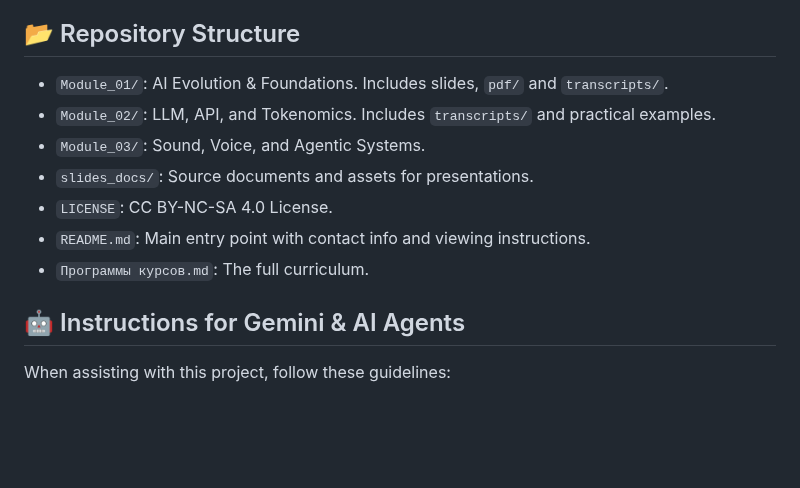
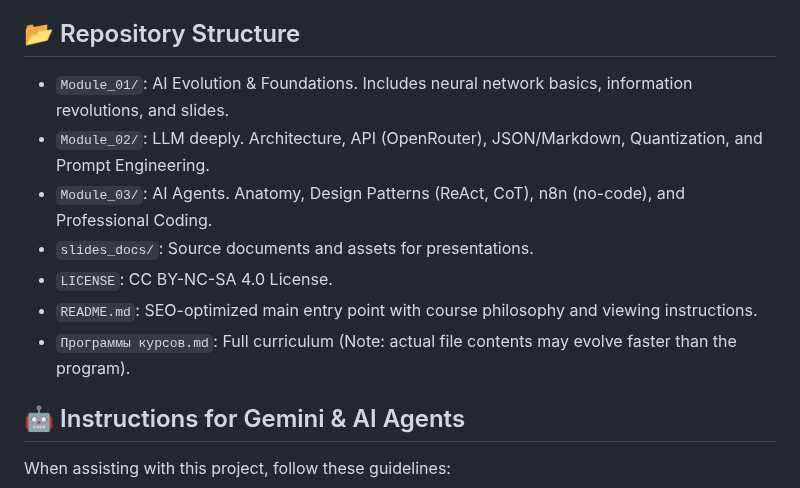
Before and after one commit to sekachev/agentic_ai, a Markdown page: GEMINI.md, the part around the change. Drawn GitHub-style; blank space fills up the shorter version.

```diff
--- a/GEMINI.md
+++ b/GEMINI.md
@@ -9,13 +9,13 @@
 - **Business Focus**: Created by Nikolay Sekachev. Focus on ROI, business efficiency, and solving real-world corporate tasks.
 
 ## 📂 Repository Structure
-- `Module_01/`: AI Evolution & Foundations. Includes slides, `pdf/` and `transcripts/`.
-- `Module_02/`: LLM, API, and Tokenomics. Includes `transcripts/` and practical examples.
-- `Module_03/`: Sound, Voice, and Agentic Systems.
+- `Module_01/`: AI Evolution & Foundations. Includes neural network basics, information revolutions, and slides.
+- `Module_02/`: LLM deeply. Architecture, API (OpenRouter), JSON/Markdown, Quantization, and Prompt Engineering.
+- `Module_03/`: AI Agents. Anatomy, Design Patterns (ReAct, CoT), n8n (no-code), and Professional Coding.
 - `slides_docs/`: Source documents and assets for presentations.
 - `LICENSE`: CC BY-NC-SA 4.0 License.
-- `README.md`: Main entry point with contact info and viewing instructions.
-- `Программы курсов.md`: The full curriculum.
+- `README.md`: SEO-optimized main entry point with course philosophy and viewing instructions.
+- `Программы курсов.md`: Full curriculum (Note: actual file contents may evolve faster than the program).
 
 ## 🤖 Instructions for Gemini & AI Agents
 When assisting with this project, follow these guidelines:
```
Also changed, not shown: README.md (+9 -2 lines), Программы курсов.md (+28 -35 lines).
